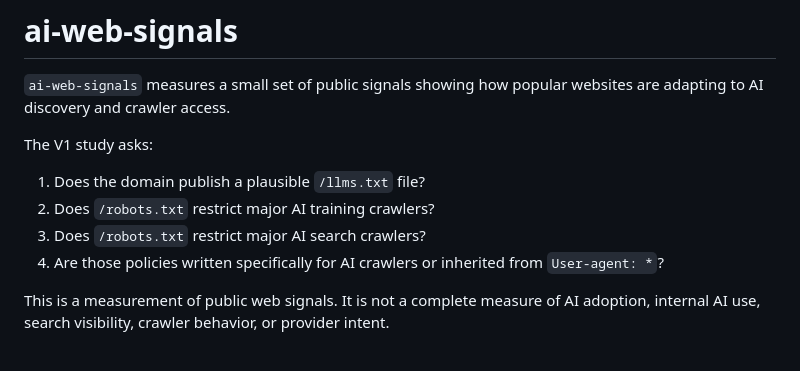
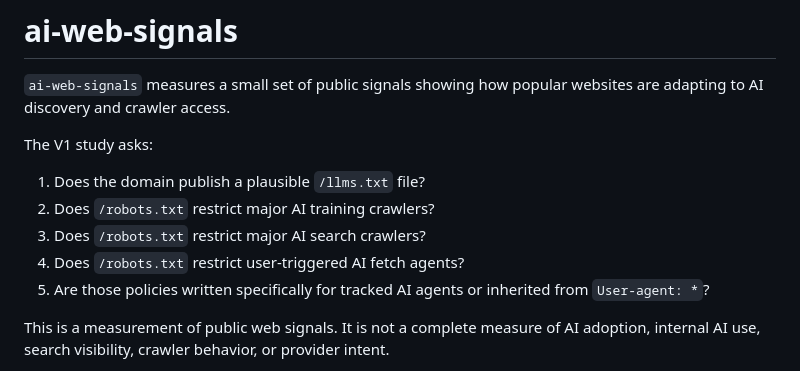
Before and after one commit to derailable/ai-web-signals, a Markdown page: README.md, the part around one of its changes. Rendered like a GitHub page.

```diff
--- a/README.md
+++ b/README.md
@@ -8,8 +8,9 @@ The V1 study asks:
 1. Does the domain publish a plausible `/llms.txt` file?
 2. Does `/robots.txt` restrict major AI training crawlers?
 3. Does `/robots.txt` restrict major AI search crawlers?
-4. Are those policies written specifically for AI crawlers or inherited from
-   `User-agent: *`?
+4. Does `/robots.txt` restrict user-triggered AI fetch agents?
+5. Are those policies written specifically for tracked AI agents or inherited
+   from `User-agent: *`?
 
 This is a measurement of public web signals. It is not a complete measure of AI
 adoption, internal AI use, search visibility, crawler behavior, or provider
```
Also changed, not shown: other parts of README.md (+41 -22 lines).
